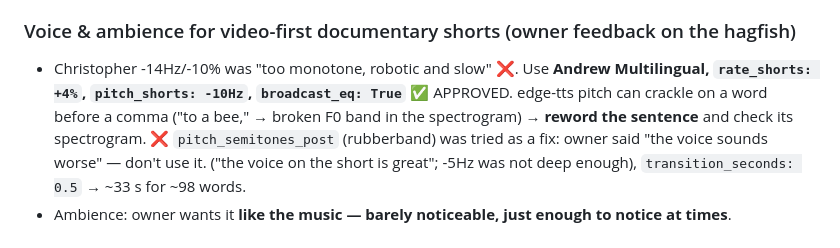
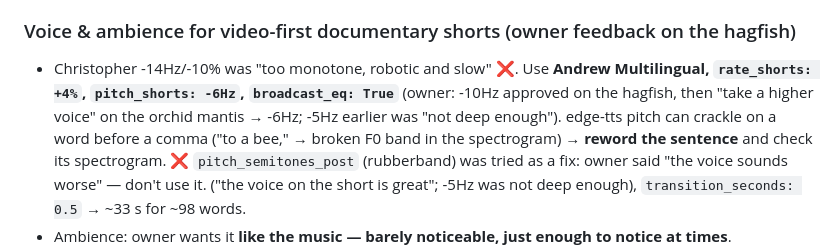
Before and after one commit to lagoanadia/Biology-Youtube, a Markdown page: CLAUDE.md, the part around the change. Drawn GitHub-style.

Commit message:
Docs: narrator pitch -6Hz after owner asked for a higher voice
Co-Authored-By: Claude Opus 5.5 <noreply@anthropic.com>
Claude-Session: https://claude.ai/code/session_01PyS9E7dndFNk66ubyXVyAS

```diff
--- a/CLAUDE.md
+++ b/CLAUDE.md
@@ -127,7 +127,7 @@ cfg['voice'].update(voice_en='en-US-ChristopherNeural', rate_shorts='-10%', pitc
 
 ### Voice & ambience for video-first documentary shorts (owner feedback on the hagfish)
 - Christopher -14Hz/-10% was "too monotone, robotic and slow" ❌. Use **Andrew Multilingual, `rate_shorts: +4%`,
-  `pitch_shorts: -10Hz`, `broadcast_eq: True`** ✅ APPROVED. edge-tts pitch can crackle on a word before a comma
+  `pitch_shorts: -6Hz`, `broadcast_eq: True`** (owner: -10Hz approved on the hagfish, then "take a higher voice" on the orchid mantis → -6Hz; -5Hz earlier was "not deep enough"). edge-tts pitch can crackle on a word before a comma
   ("to a bee," → broken F0 band in the spectrogram) → **reword the sentence** and check its spectrogram.
   ❌ `pitch_semitones_post` (rubberband) was tried as a fix: owner said "the voice sounds worse" — don't use it. ("the voice on the short is great"; -5Hz was not deep enough), `transition_seconds: 0.5` → ~33 s for ~98 words.
 - Ambience: owner wants it **like the music — barely noticeable, just enough to notice at times**. Crackle/bubbles
```
